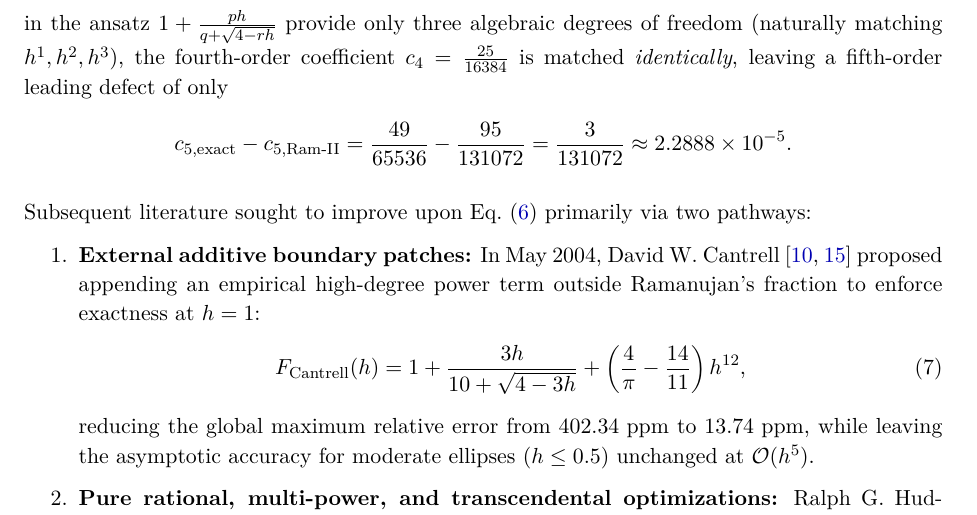
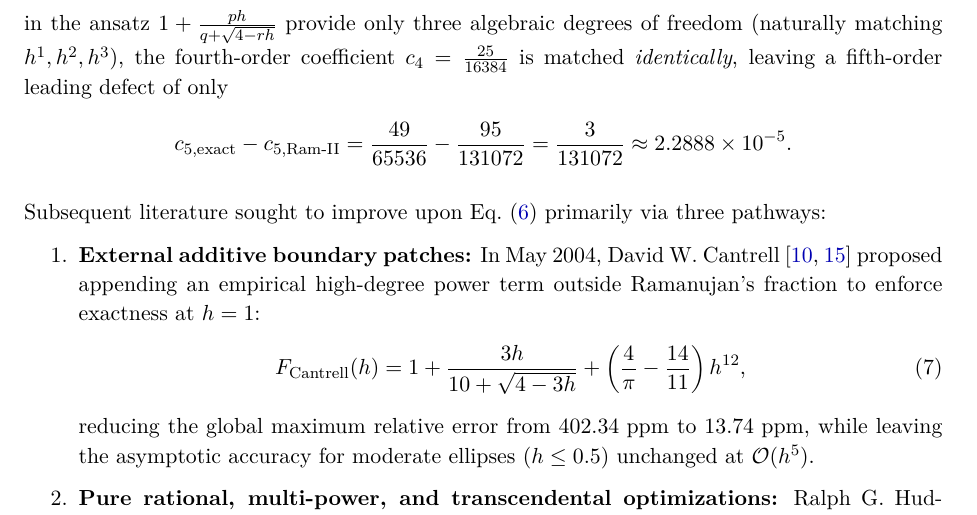
Before and after one commit to CodiBasti/HyperRamanujan, a LaTeX paper (paper/hyper_ramanujan_oertel_2026.tex): part of page 3 of 12, cut so that both start at the same text. Compiled offline with pdfLaTeX.

Commit message:
Fix typo: 'two pathways' -> 'three pathways' in Section 1

```diff
--- a/paper/hyper_ramanujan_oertel_2026.tex
+++ b/paper/hyper_ramanujan_oertel_2026.tex
@@ -135,7 +135,7 @@ As observed by Almkvist and Berndt~\cite{AlmkvistBerndt1988}, Lorentzen (Jacobse
 c_{5,\text{exact}} - c_{5,\text{Ram-II}} = \frac{49}{65536} - \frac{95}{131072} = \frac{3}{131072} \approx 2.2888 \times 10^{-5}.
 \]
 
-Subsequent literature sought to improve upon Eq.~\eqref{eq:ram2} primarily via two pathways:
+Subsequent literature sought to improve upon Eq.~\eqref{eq:ram2} primarily via three pathways:
 \begin{enumerate}
     \item \textbf{External additive boundary patches:} In May 2004, David W. Cantrell~\cite{Cantrell2004,MichonNumericana} proposed appending an empirical high-degree power term outside Ramanujan's fraction to enforce exactness at $h = 1$:
     \begin{equation}\label{eq:cantrell}
```
